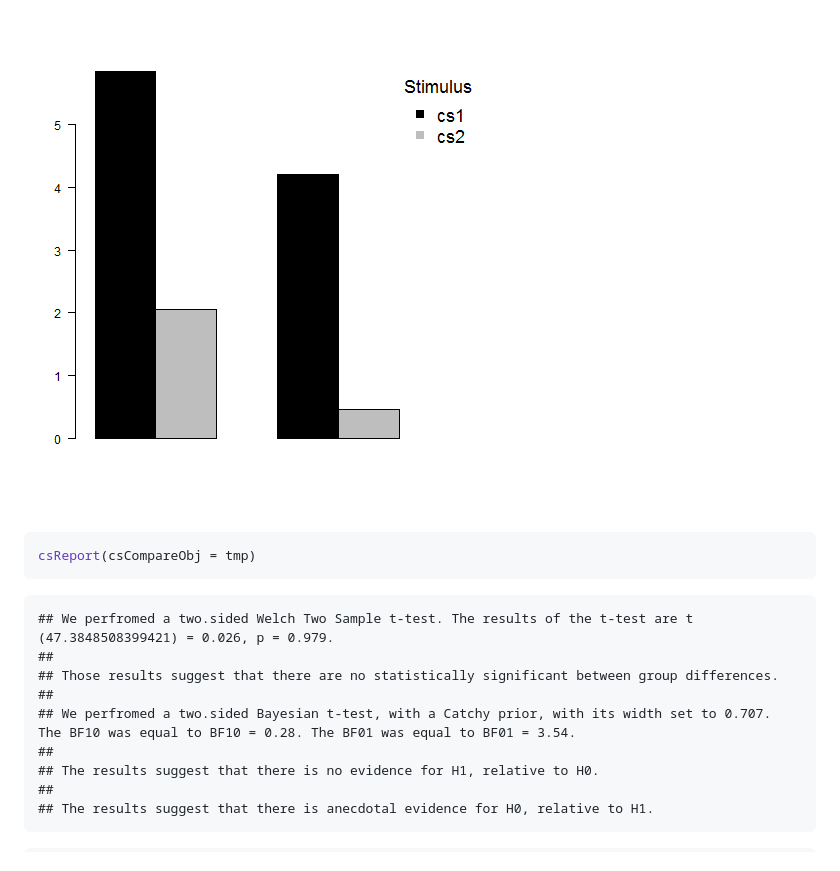
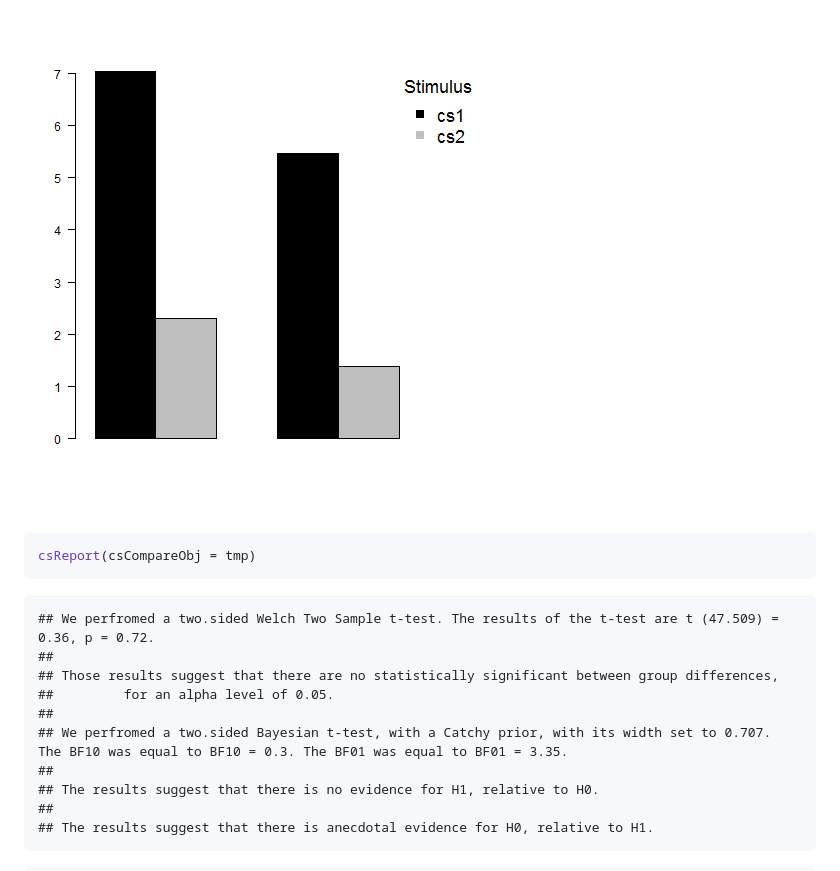
Before and after one commit to AngelosPsy/condir, a Markdown page: README.md, the part around the change printed below. GitHub-like rendering; pictures changed too: figure/unnamed-chunk-4-1.png.

````diff
--- a/README.md
+++ b/README.md
@@ -140,11 +141,12 @@ csReport(csCompareObj = tmp)
 ```
 
 ```
-## We perfromed a two.sided Welch Two Sample t-test. The results of the t-test are t (47.3848508399421) = 0.026, p = 0.979.
+## We perfromed a two.sided Welch Two Sample t-test. The results of the t-test are t (47.509) = 0.36, p = 0.72.
 ##
-## Those results suggest that there are no statistically significant between group differences.
+## Those results suggest that there are no statistically significant between group differences,
+##         for an alpha level of 0.05.
 ##
-## We perfromed a two.sided Bayesian t-test, with a Catchy prior, with its width set to 0.707. The BF10 was equal to BF10 = 0.28. The BF01 was equal to BF01 = 3.54.
+## We perfromed a two.sided Bayesian t-test, with a Catchy prior, with its width set to 0.707. The BF10 was equal to BF10 = 0.3. The BF01 was equal to BF01 = 3.35.
 ##
 ## The results suggest that there is no evidence for H1, relative to H0.
 ##
````
Also changed, not shown: other parts of README.md (+30 -29 lines), figure/unnamed-chunk-3-1.png, figure/unnamed-chunk-3-2.png, figure/unnamed-chunk-4-2.png.
